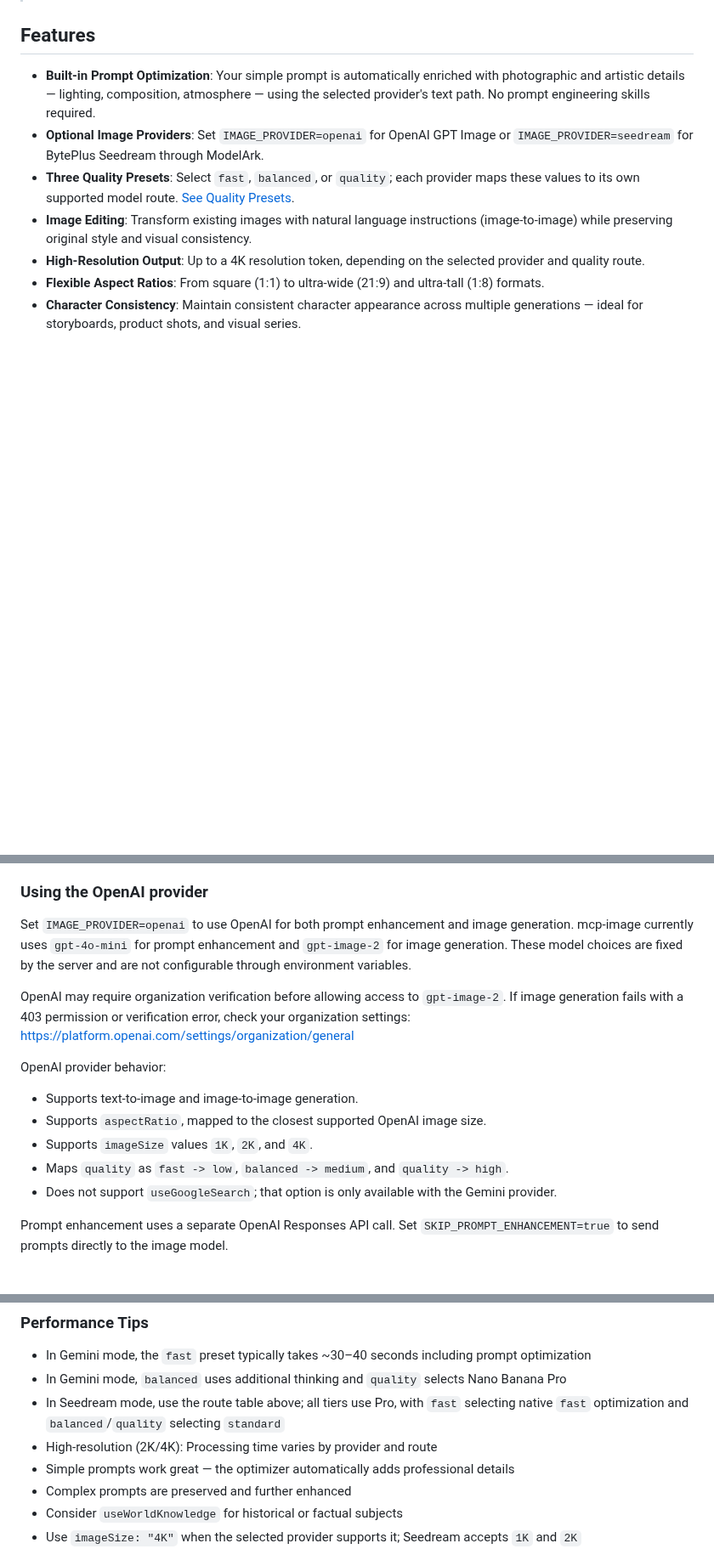
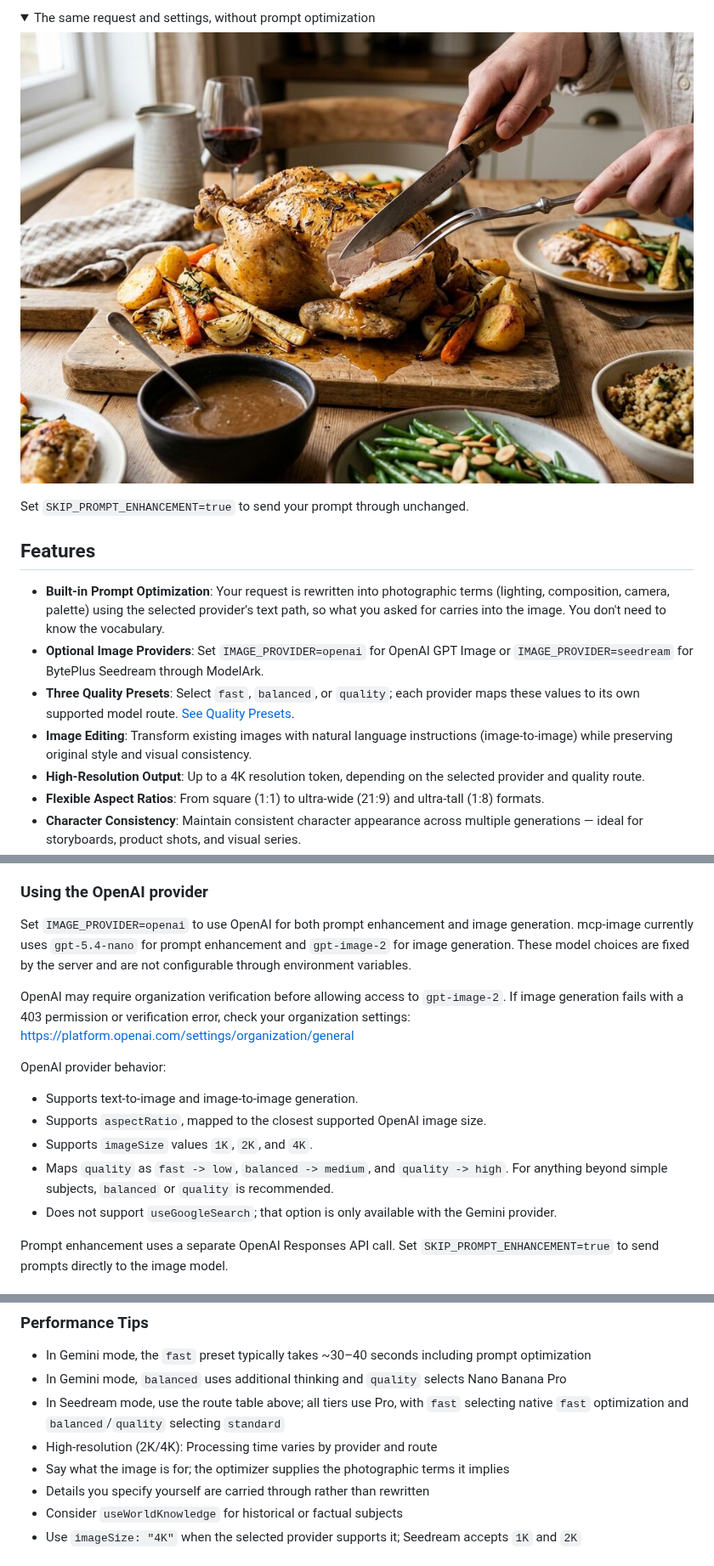
Before and after one commit to shinpr/mcp-image, a Markdown page: README.md, 3 parts joined by grey strips. Shown at 85% size. GitHub-like rendering; pictures changed too: assets/roast-chicken-plain.jpg (added); folded sections open; blank space fills up the shorter version.

```diff
--- a/README.md
+++ b/README.md
@@ -37,7 +51,15 @@ The prompt optimizer uses a **Subject–Context–Style** framework (powered by
+<details>
+<summary>The same request and settings, without prompt optimization</summary>
+
+![The same request with prompt optimization disabled](assets/roast-chicken-plain.jpg)
+
+Set `SKIP_PROMPT_ENHANCEMENT=true` to send your prompt through unchanged.
+
+</details>
 
 ## Features
 
-- **Built-in Prompt Optimization**: Your simple prompt is automatically enriched with photographic and artistic details — lighting, composition, atmosphere — using the selected provider's text path. No prompt engineering skills required.
+- **Built-in Prompt Optimization**: Your request is rewritten into photographic terms (lighting, composition, camera, palette) using the selected provider's text path, so what you asked for carries into the image. You don't need to know the vocabulary.
 - **Optional Image Providers**: Set `IMAGE_PROVIDER=openai` for OpenAI GPT Image or `IMAGE_PROVIDER=seedream` for BytePlus Seedream through ModelArk.
 - **Three Quality Presets**: Select `fast`, `balanced`, or `quality`; each provider maps these values to its own supported model route. [See Quality Presets](#quality-presets).
 - **Image Editing**: Transform existing images with natural language instructions (image-to-image) while preserving original style and visual consistency.
@@ -291,7 +315,7 @@ Seedream rejects `imageSize: "4K"` and `useGoogleSearch: true`. Image requests h
 
 ### Using the OpenAI provider
 
-Set `IMAGE_PROVIDER=openai` to use OpenAI for both prompt enhancement and image generation. mcp-image currently uses `gpt-4o-mini` for prompt enhancement and `gpt-image-2` for image generation. These model choices are fixed by the server and are not configurable through environment variables.
+Set `IMAGE_PROVIDER=openai` to use OpenAI for both prompt enhancement and image generation. mcp-image currently uses `gpt-5.4-nano` for prompt enhancement and `gpt-image-2` for image generation. These model choices are fixed by the server and are not configurable through environment variables.
 
 OpenAI may require organization verification before allowing access to `gpt-image-2`. If image generation fails with a 403 permission or verification error, check your organization settings: https://platform.openai.com/settings/organization/general
 
@@ -300,7 +324,7 @@ OpenAI provider behavior:
 - Supports text-to-image and image-to-image generation.
 - Supports `aspectRatio`, mapped to the closest supported OpenAI image size.
 - Supports `imageSize` values `1K`, `2K`, and `4K`.
-- Maps `quality` as `fast -> low`, `balanced -> medium`, and `quality -> high`.
+- Maps `quality` as `fast -> low`, `balanced -> medium`, and `quality -> high`. For anything beyond simple subjects, `balanced` or `quality` is recommended.
 - Does not support `useGoogleSearch`; that option is only available with the Gemini provider.
 
 Prompt enhancement uses a separate OpenAI Responses API call. Set `SKIP_PROMPT_ENHANCEMENT=true` to send prompts directly to the image model.
@@ -412,8 +436,8 @@ The server uses a two-stage process with separate models for each stage:
 - In Seedream mode, use the route table above; all tiers use Pro, with `fast` selecting native `fast`
   optimization and `balanced`/`quality` selecting `standard`
 - High-resolution (2K/4K): Processing time varies by provider and route
-- Simple prompts work great — the optimizer automatically adds professional details
-- Complex prompts are preserved and further enhanced
+- Say what the image is for; the optimizer supplies the photographic terms it implies
+- Details you specify yourself are carried through rather than rewritten
 - Consider `useWorldKnowledge` for historical or factual subjects
 - Use `imageSize: "4K"` when the selected provider supports it; Seedream accepts `1K` and `2K`
 
```
Also changed, not shown: other parts of README.md (+28 -12 lines), assets/roast-chicken-optimized.jpg (added), 2 other files.
